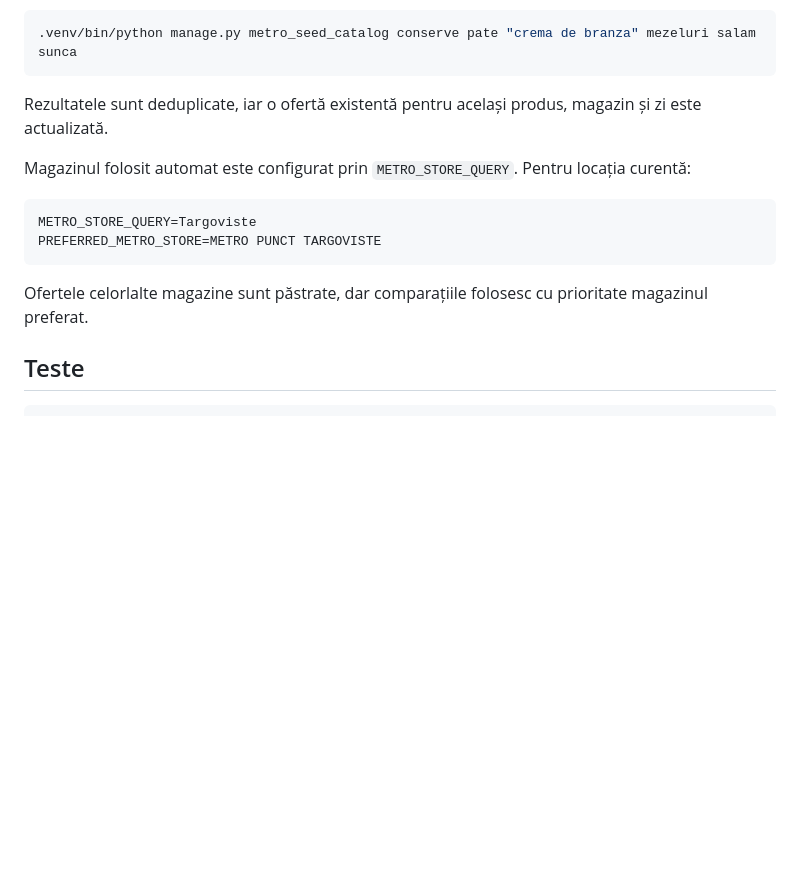
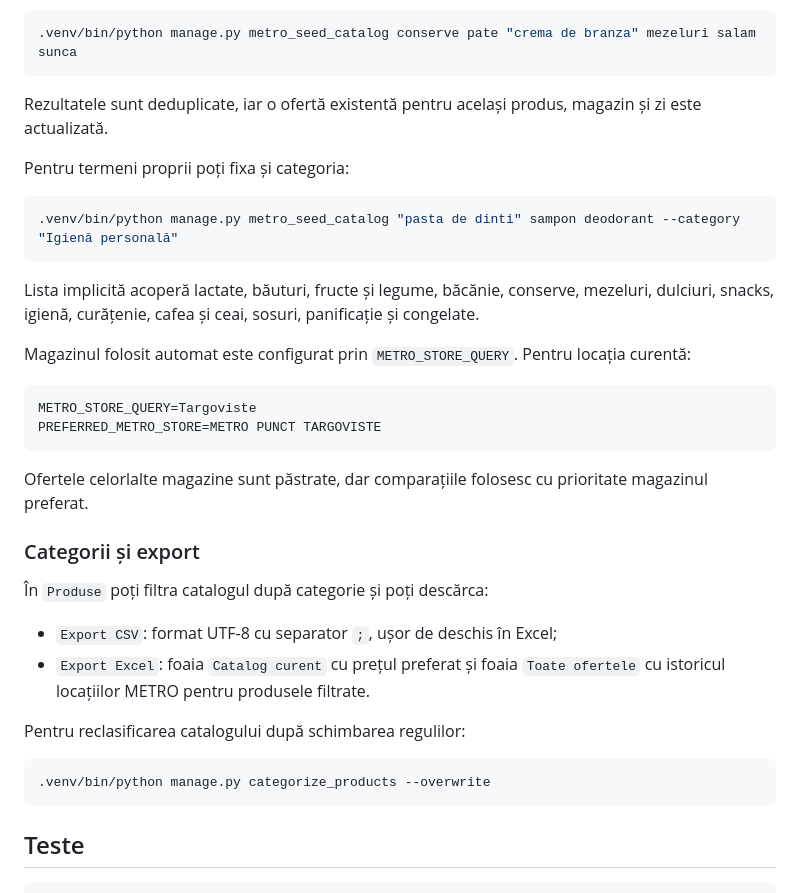
Before and after one commit to Alexandru2984/priceComparation, a Markdown page: README.md, the part around the change. GitHub-like rendering; blank space fills up the shorter version.

Commit message:
docs: document categories and exports

````diff
--- a/README.md
+++ b/README.md
@@ -140,6 +140,15 @@ Poți adăuga oricând alte familii de produse fără să modifici codul:
 
 Rezultatele sunt deduplicate, iar o ofertă existentă pentru același produs, magazin și zi este actualizată.
 
+Pentru termeni proprii poți fixa și categoria:
+
+```bash
+.venv/bin/python manage.py metro_seed_catalog "pasta de dinti" sampon deodorant --category "Igienă personală"
+```
+
+Lista implicită acoperă lactate, băuturi, fructe și legume, băcănie, conserve, mezeluri, dulciuri,
+snacks, igienă, curățenie, cafea și ceai, sosuri, panificație și congelate.
+
 Magazinul folosit automat este configurat prin `METRO_STORE_QUERY`. Pentru locația curentă:
 
 ```dotenv
@@ -148,6 +157,20 @@ PREFERRED_METRO_STORE=METRO PUNCT TARGOVISTE
 ```
 
 Ofertele celorlalte magazine sunt păstrate, dar comparațiile folosesc cu prioritate magazinul preferat.
+
+### Categorii și export
+
+În `Produse` poți filtra catalogul după categorie și poți descărca:
+
+- `Export CSV`: format UTF-8 cu separator `;`, ușor de deschis în Excel;
+- `Export Excel`: foaia `Catalog curent` cu prețul preferat și foaia `Toate ofertele` cu istoricul
+  locațiilor METRO pentru produsele filtrate.
+
+Pentru reclasificarea catalogului după schimbarea regulilor:
+
+```bash
+.venv/bin/python manage.py categorize_products --overwrite
+```
 
 ## Teste
 
````
